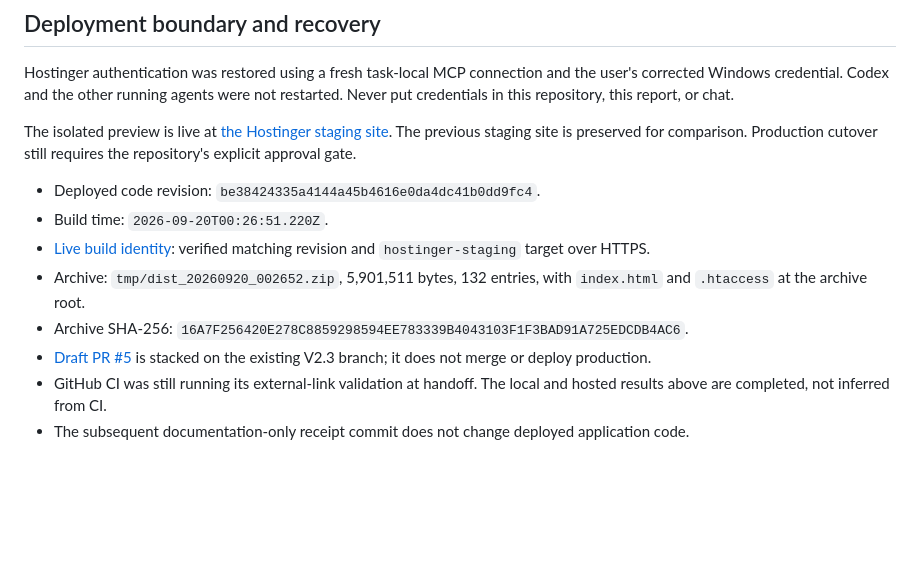
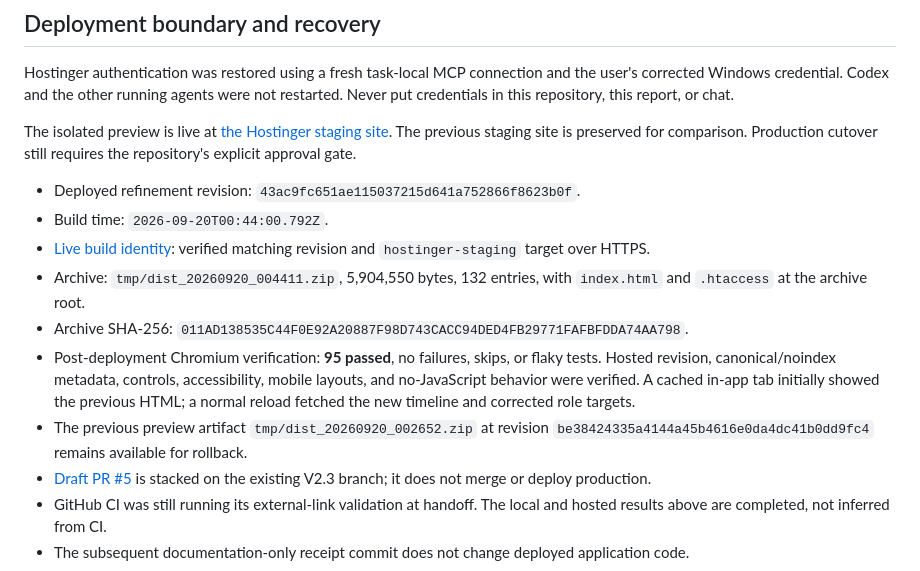
Before and after one commit to smgpulse007/smgpulse007.github.io, a Markdown page: docs/EDITORIAL_REFRESH.md, the part around the change. Rendered like a GitHub page; blank space fills up the shorter version.

Commit message:
Record verified refinement deployment

```diff
--- a/docs/EDITORIAL_REFRESH.md
+++ b/docs/EDITORIAL_REFRESH.md
@@ -87,11 +87,13 @@ Hostinger authentication was restored using a fresh task-local MCP connection an
 
 The isolated preview is live at [the Hostinger staging site](https://paleturquoise-loris-684693.hostingersite.com/). The previous staging site is preserved for comparison. Production cutover still requires the repository's explicit approval gate.
 
-- Deployed code revision: `be38424335a4144a45b4616e0da4dc41b0dd9fc4`.
-- Build time: `2026-09-20T00:26:51.220Z`.
+- Deployed refinement revision: `43ac9fc651ae115037215d641a752866f8623b0f`.
+- Build time: `2026-09-20T00:44:00.792Z`.
 - [Live build identity](https://paleturquoise-loris-684693.hostingersite.com/build.json): verified matching revision and `hostinger-staging` target over HTTPS.
-- Archive: `tmp/dist_20260920_002652.zip`, 5,901,511 bytes, 132 entries, with `index.html` and `.htaccess` at the archive root.
-- Archive SHA-256: `16A7F256420E278C8859298594EE783339B4043103F1F3BAD91A725EDCDB4AC6`.
+- Archive: `tmp/dist_20260920_004411.zip`, 5,904,550 bytes, 132 entries, with `index.html` and `.htaccess` at the archive root.
+- Archive SHA-256: `011AD138535C44F0E92A20887F98D743CACC94DED4FB29771FAFBFDDA74AA798`.
+- Post-deployment Chromium verification: **95 passed**, no failures, skips, or flaky tests. Hosted revision, canonical/noindex metadata, controls, accessibility, mobile layouts, and no-JavaScript behavior were verified. A cached in-app tab initially showed the previous HTML; a normal reload fetched the new timeline and corrected role targets.
+- The previous preview artifact `tmp/dist_20260920_002652.zip` at revision `be38424335a4144a45b4616e0da4dc41b0dd9fc4` remains available for rollback.
 - [Draft PR #5](https://github.com/smgpulse007/smgpulse007.github.io/pull/5) is stacked on the existing V2.3 branch; it does not merge or deploy production.
 - GitHub CI was still running its external-link validation at handoff. The local and hosted results above are completed, not inferred from CI.
 - The subsequent documentation-only receipt commit does not change deployed application code.
```
